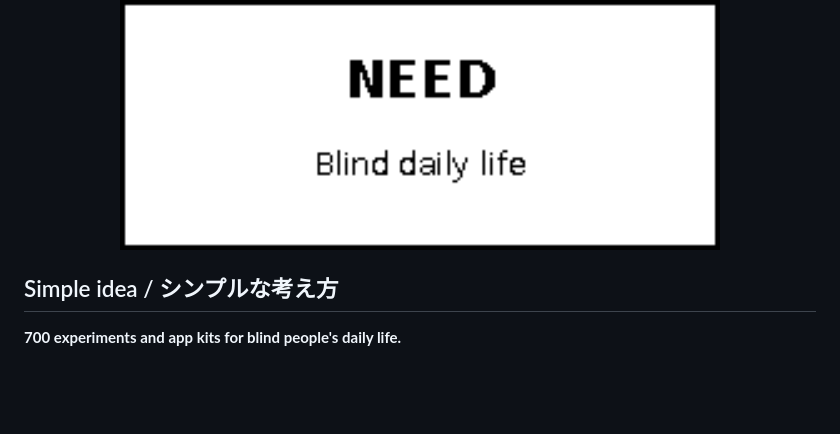
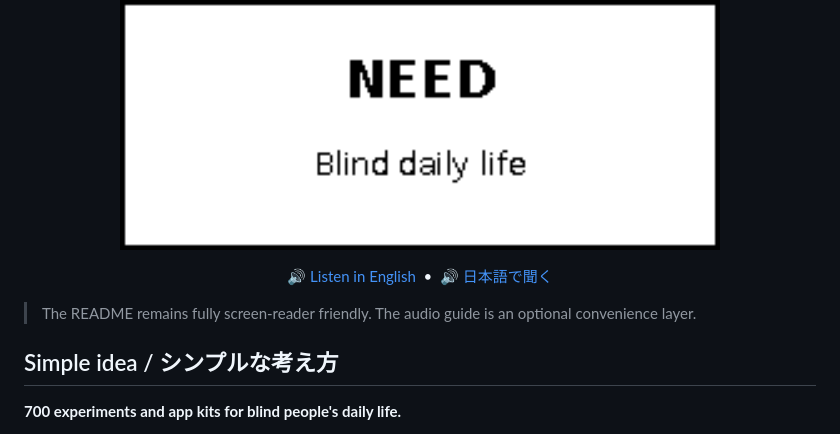
Before and after one commit to Kiara-02-Lab-Social/700-Blind, a Markdown page: README.md, the part around the change. Drawn GitHub-style; blank space fills up the shorter version.

Commit message:
Add optional audio guide links to README

```diff
--- a/README.md
+++ b/README.md
@@ -9,6 +9,14 @@
 <p align="center">
   <img src="assets/700-blind-concept.gif" alt="Animated overview of 700 Blind: everyday need, accessible action, reusable developer recipe, and open-source experiment." width="600">
 </p>
+
+<p align="center">
+  <a href="https://kiara-02-lab-social.github.io/700-Blind/#listen">🔊 Listen in English</a>
+  &nbsp;•&nbsp;
+  <a href="https://kiara-02-lab-social.github.io/700-Blind/#listen">🔊 日本語で聞く</a>
+</p>
+
+> The README remains fully screen-reader friendly. The audio guide is an optional convenience layer.
 
 
 ## Simple idea / シンプルな考え方
```
